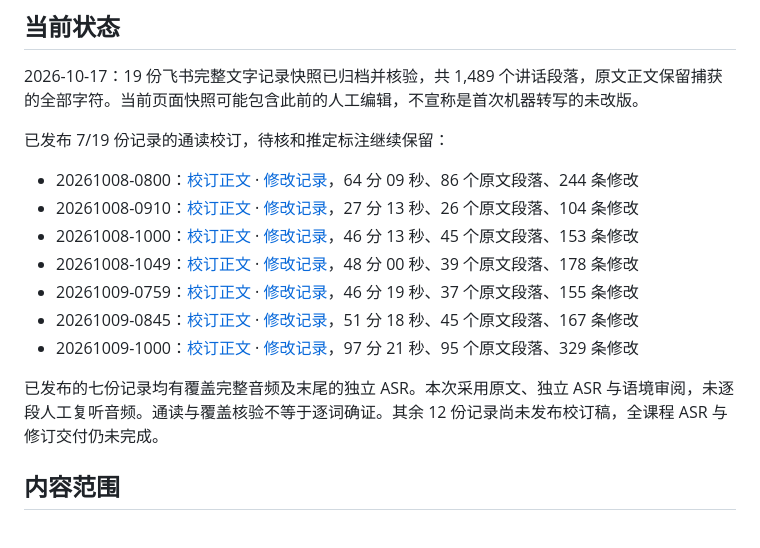
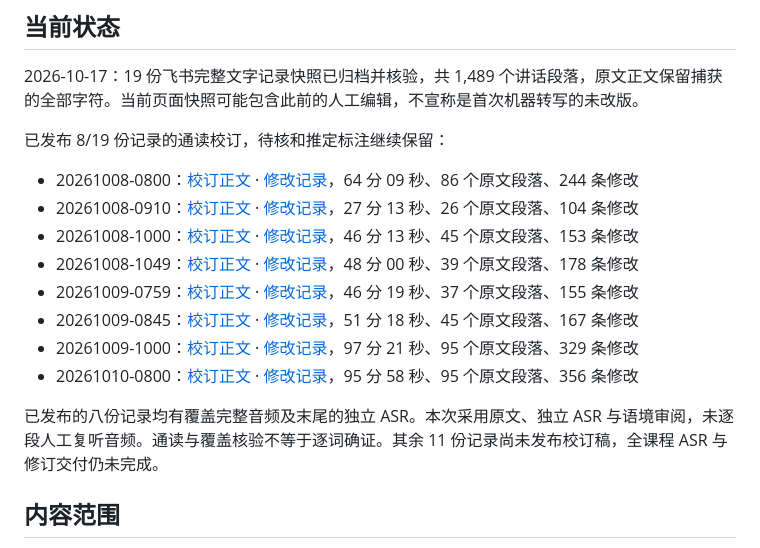
Before and after one commit to fresh-little-lemon/mobile-sensor-network-course, a Markdown page: README.md, the part around the change. Rendered like a GitHub page.

Commit message:
Update course transcript progress to eight reviewed recordings

```diff
--- a/README.md
+++ b/README.md
@@ -6,7 +6,7 @@
 
 2026-10-17：19 份飞书完整文字记录快照已归档并核验，共 1,489 个讲话段落，原文正文保留捕获的全部字符。当前页面快照可能包含此前的人工编辑，不宣称是首次机器转写的未改版。
 
-已发布 7/19 份记录的通读校订，待核和推定标注继续保留：
+已发布 8/19 份记录的通读校订，待核和推定标注继续保留：
 
 - 20261008-0800：[校订正文](revised/20261008-0800.md) · [修改记录](diffs/20261008-0800.md)，64 分 09 秒、86 个原文段落、244 条修改
 - 20261008-0910：[校订正文](revised/20261008-0910.md) · [修改记录](diffs/20261008-0910.md)，27 分 13 秒、26 个原文段落、104 条修改
@@ -15,8 +15,9 @@
 - 20261009-0759：[校订正文](revised/20261009-0759.md) · [修改记录](diffs/20261009-0759.md)，46 分 19 秒、37 个原文段落、155 条修改
 - 20261009-0845：[校订正文](revised/20261009-0845.md) · [修改记录](diffs/20261009-0845.md)，51 分 18 秒、45 个原文段落、167 条修改
 - 20261009-1000：[校订正文](revised/20261009-1000.md) · [修改记录](diffs/20261009-1000.md)，97 分 21 秒、95 个原文段落、329 条修改
+- 20261010-0800：[校订正文](revised/20261010-0800.md) · [修改记录](diffs/20261010-0800.md)，95 分 58 秒、95 个原文段落、356 条修改
 
-已发布的七份记录均有覆盖完整音频及末尾的独立 ASR。本次采用原文、独立 ASR 与语境审阅，未逐段人工复听音频。通读与覆盖核验不等于逐词确证。其余 12 份记录尚未发布校订稿，全课程 ASR 与修订交付仍未完成。
+已发布的八份记录均有覆盖完整音频及末尾的独立 ASR。本次采用原文、独立 ASR 与语境审阅，未逐段人工复听音频。通读与覆盖核验不等于逐词确证。其余 11 份记录尚未发布校订稿，全课程 ASR 与修订交付仍未完成。
 
 ## 内容范围
 
```
